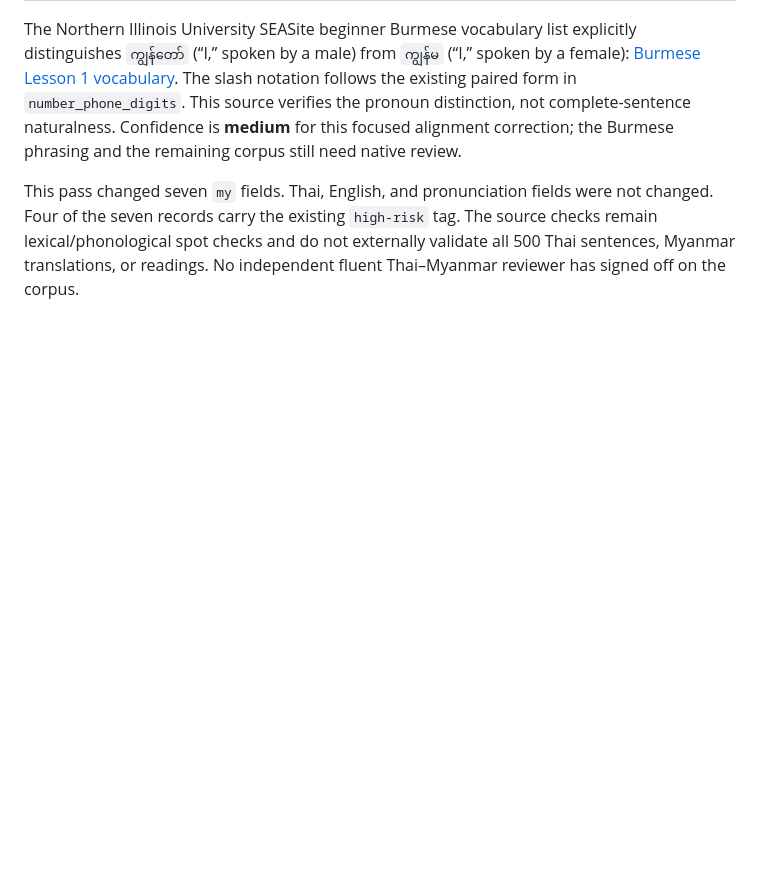
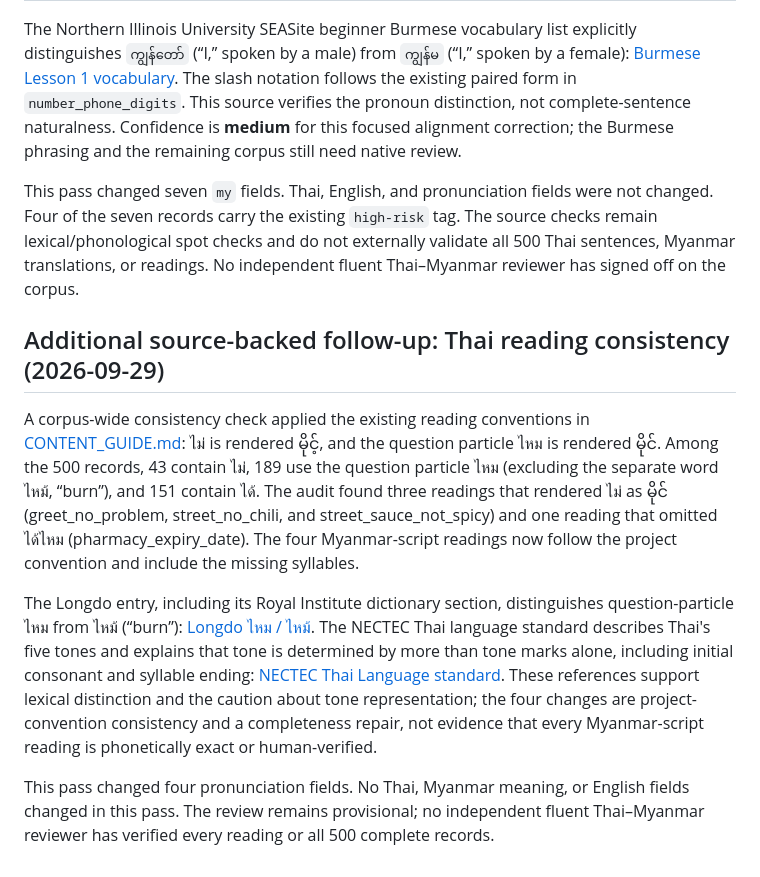
Before and after one commit to sharedbyatt-maker/thai-for-myanmar, a Markdown page: docs/CONTENT_REVIEW_LEDGER.md, the part around the change. Drawn GitHub-style; blank space fills up the shorter version.

Commit message:
Record corpus-wide Thai reading consistency audit

```diff
--- a/docs/CONTENT_REVIEW_LEDGER.md
+++ b/docs/CONTENT_REVIEW_LEDGER.md
@@ -551,3 +551,11 @@ A corpus-wide check across all 500 records found six entries where the Thai fema
 The Northern Illinois University SEASite beginner Burmese vocabulary list explicitly distinguishes `ကျွန်တော်` (“I,” spoken by a male) from `ကျွန်မ` (“I,” spoken by a female): [Burmese Lesson 1 vocabulary](https://seasite.niu.edu/Burmese/Beginning/Blesson_1/nwords.htm). The slash notation follows the existing paired form in `number_phone_digits`. This source verifies the pronoun distinction, not complete-sentence naturalness. Confidence is **medium** for this focused alignment correction; the Burmese phrasing and the remaining corpus still need native review.
 
 This pass changed seven `my` fields. Thai, English, and pronunciation fields were not changed. Four of the seven records carry the existing `high-risk` tag. The source checks remain lexical/phonological spot checks and do not externally validate all 500 Thai sentences, Myanmar translations, or readings. No independent fluent Thai–Myanmar reviewer has signed off on the corpus.
+
+## Additional source-backed follow-up: Thai reading consistency (2026-09-29)
+
+A corpus-wide consistency check applied the existing reading conventions in [CONTENT_GUIDE.md](CONTENT_GUIDE.md): ไม่ is rendered မိုင့်, and the question particle ไหม is rendered မိုင်. Among the 500 records, 43 contain ไม่, 189 use the question particle ไหม (excluding the separate word ไหม้, “burn”), and 151 contain ได้. The audit found three readings that rendered ไม่ as မိုင် (greet_no_problem, street_no_chili, and street_sauce_not_spicy) and one reading that omitted ได้ไหม (pharmacy_expiry_date). The four Myanmar-script readings now follow the project convention and include the missing syllables.
+
+The Longdo entry, including its Royal Institute dictionary section, distinguishes question-particle ไหม from ไหม้ (“burn”): [Longdo ไหม / ไหม้](https://dict.longdo.com/search/%E0%B9%84%E0%B8%AB%E0%B8%A1). The NECTEC Thai language standard describes Thai's five tones and explains that tone is determined by more than tone marks alone, including initial consonant and syllable ending: [NECTEC Thai Language standard](https://www.nectec.or.th/it-standards/thaistd.pdf). These references support lexical distinction and the caution about tone representation; the four changes are project-convention consistency and a completeness repair, not evidence that every Myanmar-script reading is phonetically exact or human-verified.
+
+This pass changed four pronunciation fields. No Thai, Myanmar meaning, or English fields changed in this pass. The review remains provisional; no independent fluent Thai–Myanmar reviewer has verified every reading or all 500 complete records.
```
